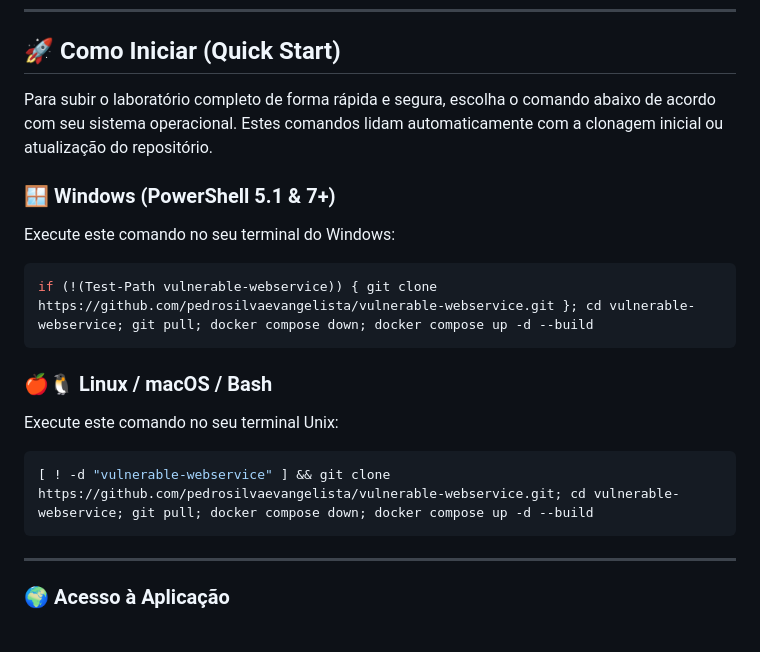
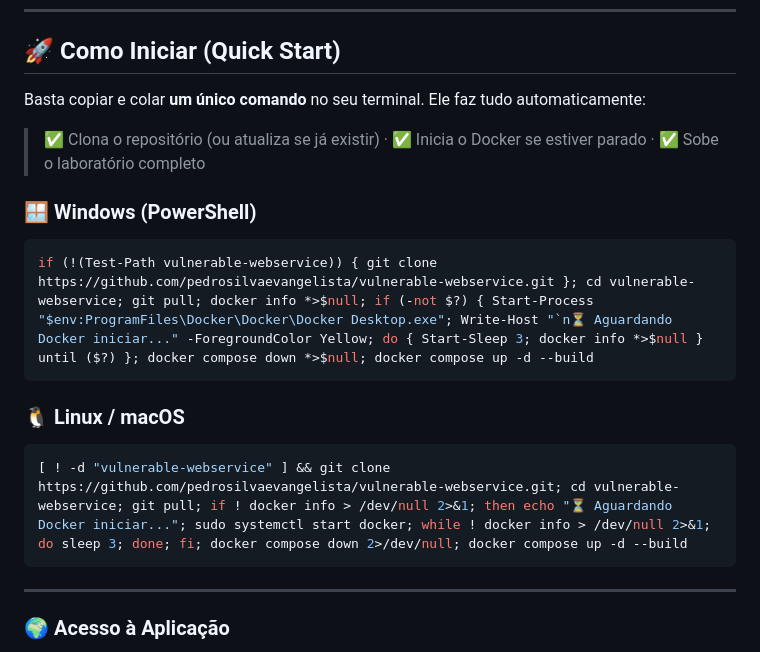
Before and after one commit to pedrosilvaevangelista/vulnerable-webservice, a Markdown page: README.md, the part around the change. Rendered like a GitHub page.

Commit message:
docs: add fully autonomous Quick Start that auto-starts Docker

````diff
--- a/README.md
+++ b/README.md
@@ -37,18 +37,17 @@ O sistema foi propositalmente configurado com as seguintes falhas:
 
 ## 🚀 Como Iniciar (Quick Start)
 
-Para subir o laboratório completo de forma rápida e segura, escolha o comando abaixo de acordo com seu sistema operacional. Estes comandos lidam automaticamente com a clonagem inicial ou atualização do repositório.
+Basta copiar e colar **um único comando** no seu terminal. Ele faz tudo automaticamente:
+> ✅ Clona o repositório (ou atualiza se já existir) · ✅ Inicia o Docker se estiver parado · ✅ Sobe o laboratório completo
 
-### 🪟 Windows (PowerShell 5.1 & 7+)
-Execute este comando no seu terminal do Windows:
+### 🪟 Windows (PowerShell)
 ```powershell
-if (!(Test-Path vulnerable-webservice)) { git clone https://github.com/pedrosilvaevangelista/vulnerable-webservice.git }; cd vulnerable-webservice; git pull; docker compose down; docker compose up -d --build
+if (!(Test-Path vulnerable-webservice)) { git clone https://github.com/pedrosilvaevangelista/vulnerable-webservice.git }; cd vulnerable-webservice; git pull; docker info *>$null; if (-not $?) { Start-Process "$env:ProgramFiles\Docker\Docker\Docker Desktop.exe"; Write-Host "`n⏳ Aguardando Docker iniciar..." -ForegroundColor Yellow; do { Start-Sleep 3; docker info *>$null } until ($?) }; docker compose down *>$null; docker compose up -d --build
 ```
 
-### 🍎🐧 Linux / macOS / Bash
-Execute este comando no seu terminal Unix:
+### 🐧 Linux / macOS
 ```bash
-[ ! -d "vulnerable-webservice" ] && git clone https://github.com/pedrosilvaevangelista/vulnerable-webservice.git; cd vulnerable-webservice; git pull; docker compose down; docker compose up -d --build
+[ ! -d "vulnerable-webservice" ] && git clone https://github.com/pedrosilvaevangelista/vulnerable-webservice.git; cd vulnerable-webservice; git pull; if ! docker info > /dev/null 2>&1; then echo "⏳ Aguardando Docker iniciar..."; sudo systemctl start docker; while ! docker info > /dev/null 2>&1; do sleep 3; done; fi; docker compose down 2>/dev/null; docker compose up -d --build
 ```
 
 ---
````
